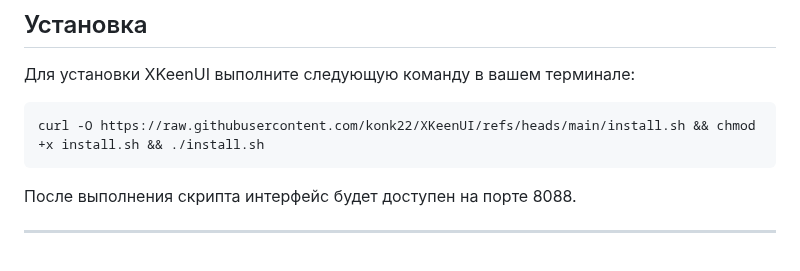
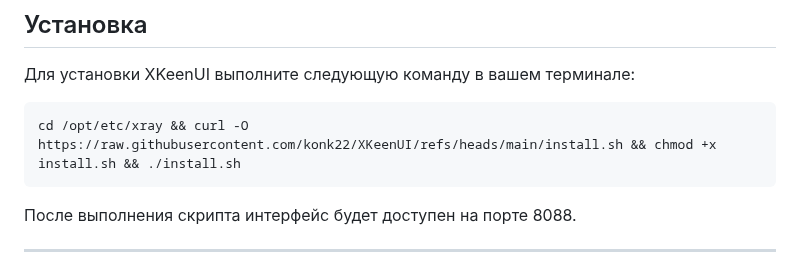
Before and after one commit to konk22/XKeenUI, a Markdown page: README.md, the part around the change. Drawn GitHub-style.

````diff
--- a/README.md
+++ b/README.md
@@ -36,7 +36,7 @@ XKeenUI поддерживает функцию временного отклю
 Для установки XKeenUI выполните следующую команду в вашем терминале:
 
 ```
-curl -O https://raw.githubusercontent.com/konk22/XKeenUI/refs/heads/main/install.sh && chmod +x install.sh && ./install.sh
+cd /opt/etc/xray && curl -O https://raw.githubusercontent.com/konk22/XKeenUI/refs/heads/main/install.sh && chmod +x install.sh && ./install.sh
 ```
 
 
````
